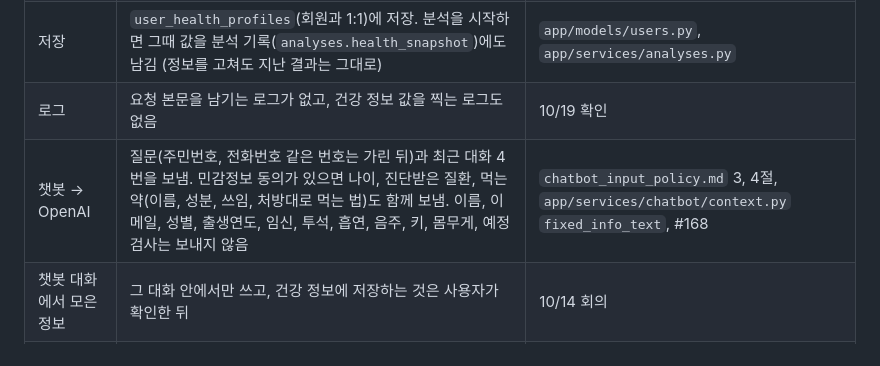
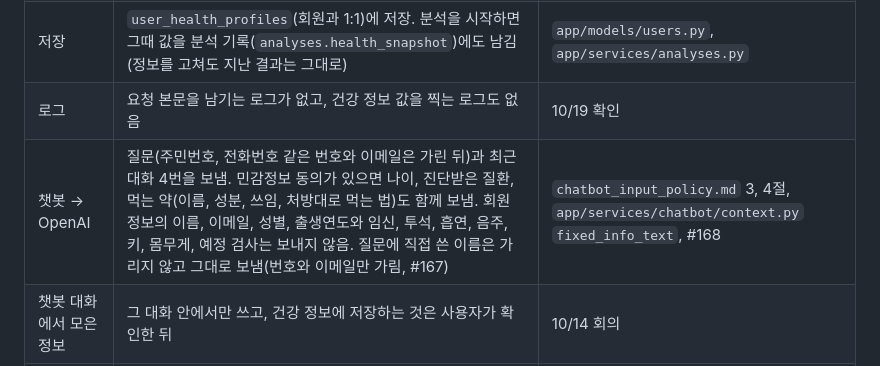
Before and after one commit to AI-HealthCare-06/AH_06_05, a Markdown page: docs/design/ocr_privacy_notice.md, the part around the change. GitHub-like rendering.

Commit message:
docs: 보내지 않는 이름은 회원 정보라고 적고 질문 속 이름은 그대로 감을 적음

```diff
--- a/docs/design/ocr_privacy_notice.md
+++ b/docs/design/ocr_privacy_notice.md
@@ -68,7 +68,7 @@
 | 내 정보에서 받는 것 | 앓고 있는 질환(생활습관 질환 10개 중), 임신 여부(여성만), 투석, 키, 몸무게, 예정 검사(이름, 날짜). 모두 선택 | `app/dtos/users.py` `HealthUpdate` |
 | 저장 | `user_health_profiles`(회원과 1:1)에 저장. 분석을 시작하면 그때 값을 분석 기록(`analyses.health_snapshot`)에도 남김 (정보를 고쳐도 지난 결과는 그대로) | `app/models/users.py`, `app/services/analyses.py` |
 | 로그 | 요청 본문을 남기는 로그가 없고, 건강 정보 값을 찍는 로그도 없음 | 10/19 확인 |
-| 챗봇 → OpenAI | 질문(주민번호, 전화번호 같은 번호는 가린 뒤)과 최근 대화 4번을 보냄. 민감정보 동의가 있으면 나이, 진단받은 질환, 먹는 약(이름, 성분, 쓰임, 처방대로 먹는 법)도 함께 보냄. 이름, 이메일, 성별, 출생연도, 임신, 투석, 흡연, 음주, 키, 몸무게, 예정 검사는 보내지 않음 | `chatbot_input_policy.md` 3, 4절, `app/services/chatbot/context.py` `fixed_info_text`, #168 |
+| 챗봇 → OpenAI | 질문(주민번호, 전화번호 같은 번호와 이메일은 가린 뒤)과 최근 대화 4번을 보냄. 민감정보 동의가 있으면 나이, 진단받은 질환, 먹는 약(이름, 성분, 쓰임, 처방대로 먹는 법)도 함께 보냄. 회원 정보의 이름, 이메일, 성별, 출생연도와 임신, 투석, 흡연, 음주, 키, 몸무게, 예정 검사는 보내지 않음. 질문에 직접 쓴 이름은 가리지 않고 그대로 보냄(번호와 이메일만 가림, #167) | `chatbot_input_policy.md` 3, 4절, `app/services/chatbot/context.py` `fixed_info_text`, #168 |
 | 챗봇 대화에서 모은 정보 | 그 대화 안에서만 쓰고, 건강 정보에 저장하는 것은 사용자가 확인한 뒤 | 10/14 회의 |
 | 철회, 탈퇴 | 건강 정보 줄을 지움. 분석 기록도 지워서 분석 시점 값도 같이 지워짐 | 명세서 v1.5 초안 U-3, U-5 (두 API는 아직 없음) |
 
```
